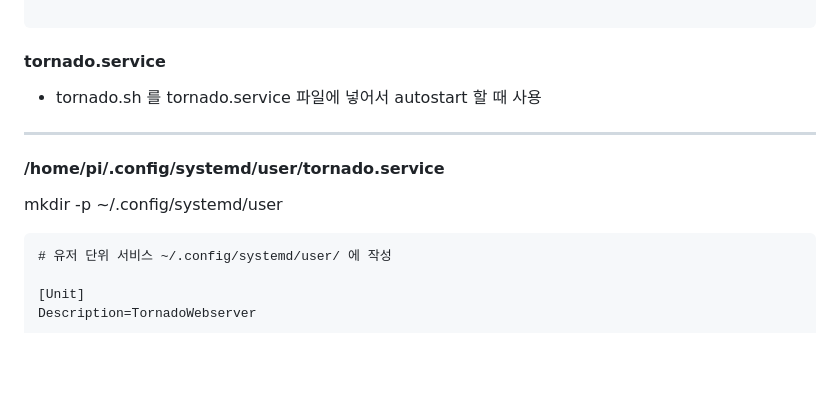
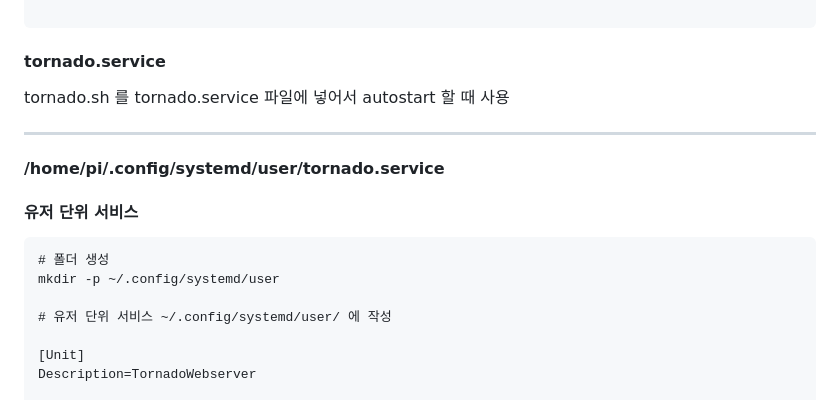
Before and after one commit to jongwon0801/SmartDoor, a Markdown page: kiosk/setting/install_3.md, the part around the change. Drawn GitHub-style; blank space fills up the shorter version.

````diff
--- a/kiosk/setting/install_3.md
+++ b/kiosk/setting/install_3.md
@@ -208,15 +208,18 @@ pip install tornado
 
 #### tornado.service
 
-- tornado.sh 를 tornado.service 파일에 넣어서 autostart 할 때 사용
+tornado.sh 를 tornado.service 파일에 넣어서 autostart 할 때 사용
 
 ---
 
 #### /home/pi/.config/systemd/user/tornado.service
 
+#### 유저 단위 서비스
+
+```less
+# 폴더 생성
 mkdir -p ~/.config/systemd/user
 
-```less
 # 유저 단위 서비스 ~/.config/systemd/user/ 에 작성
 
 [Unit]
````
